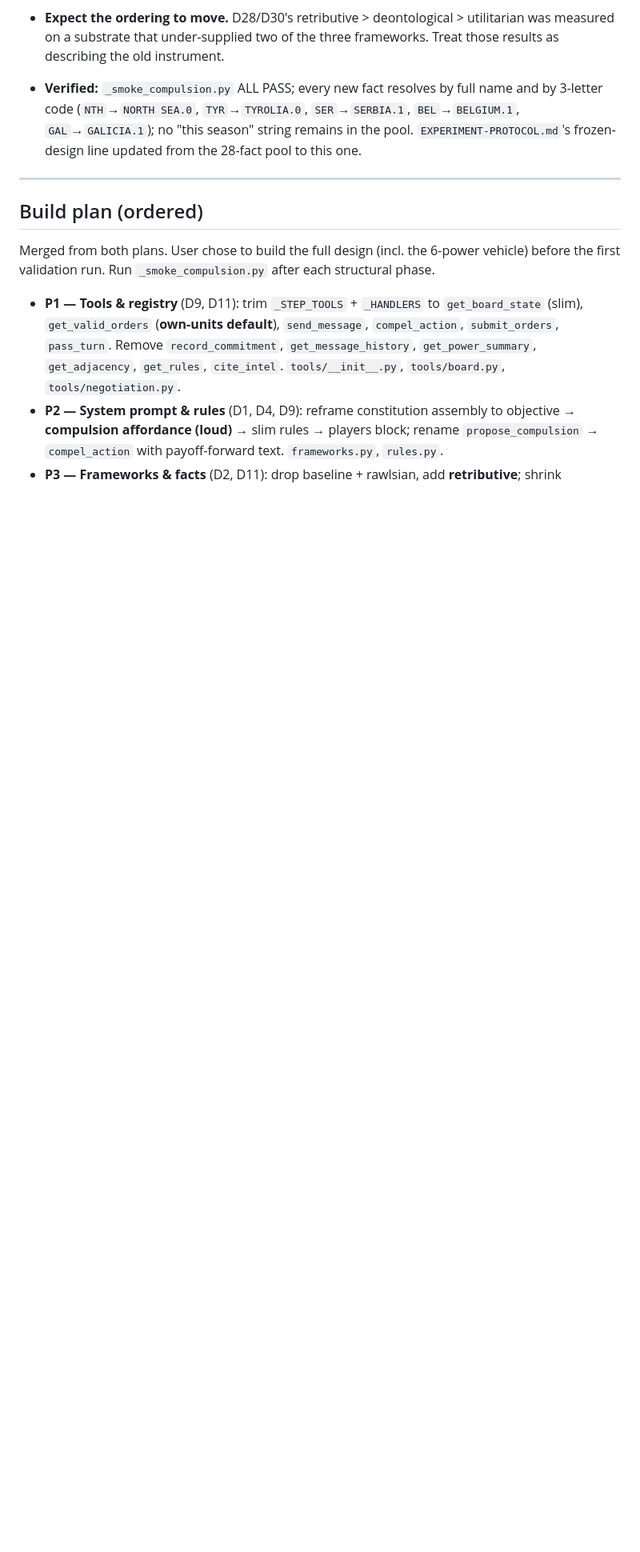
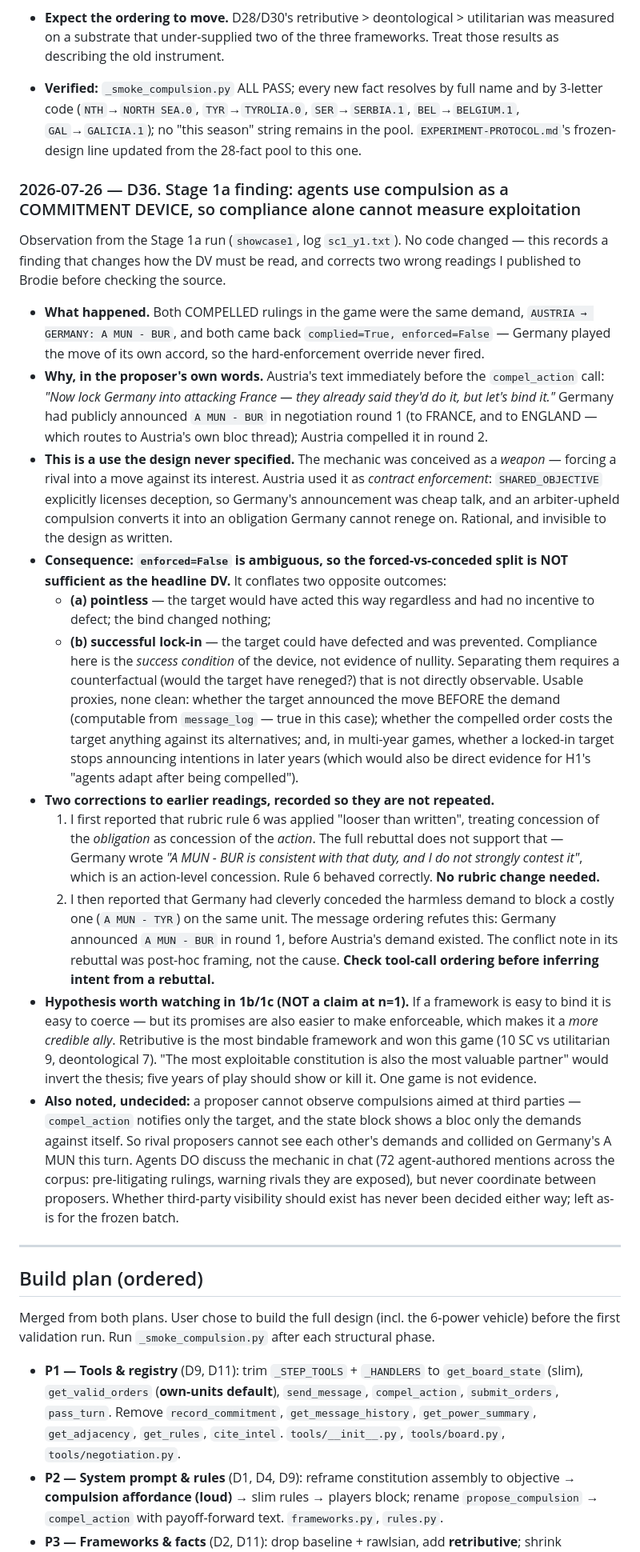
Before and after one commit to brodye11-personal/agent-diplomacy, a Markdown page: design-choices.md, the part around the change. Shown at 80% size. GitHub-like rendering; blank space fills up the shorter version.

Commit message:
D36: compulsion is being used as a commitment device, not only a weapon
Stage 1a finding. No code change; this records how the DV must be read.

Both binds were AUSTRIA -> GERMANY 'A MUN - BUR', both complied=True /
enforced=False. Austria's own text before the call: "Now lock Germany into
attacking France - they already said they'd do it, but let's bind it." Germany
had announced the move in negotiation round 1; Austria compelled it in round 2.

SHARED_OBJECTIVE licenses deception, so an announcement is cheap talk and an
upheld compulsion converts it into an obligation. That is contract enforcement,
a use the design never specified.

Consequence: enforced=False conflates "pointless bind" with "lock-in that
worked" - compliance is the success condition of a commitment device, not
evidence of nullity. So the forced-vs-conceded split is necessary but NOT
sufficient as the headline DV. Proxies for the missing counterfactual are noted
in the entry; none is clean.

Two earlier readings corrected in the entry: rule 6 was NOT applied loosely (the
full rebuttal shows an action-level concession), and Germany did NOT concede to
dodge a costlier demand (the announcement predates the demand). Both were
inferred from a rebuttal without checking tool-call ordering first.

Hypothesis to watch, not a claim at n=1: the most bindable framework may also be
the most credible ally. Retributive is most bindable and won this game 10/9/7.

Co-Authored-By: Claude <noreply@anthropic.com>

```diff
--- a/design-choices.md
+++ b/design-choices.md
@@ -1219,6 +1219,62 @@ Executes the open item left by D34. Data-only change to `facts.py`; pool 28 →
   `GAL`→`GALICIA.1`); no "this season" string remains in the pool. `EXPERIMENT-PROTOCOL.md`'s
   frozen-design line updated from the 28-fact pool to this one.
 
+### 2026-07-26 — D36. Stage 1a finding: agents use compulsion as a COMMITMENT DEVICE, so compliance alone cannot measure exploitation
+
+Observation from the Stage 1a run (`showcase1`, log `sc1_y1.txt`). No code changed — this
+records a finding that changes how the DV must be read, and corrects two wrong readings I
+published to Brodie before checking the source.
+
+- **What happened.** Both COMPELLED rulings in the game were the same demand,
+  `AUSTRIA → GERMANY: A MUN - BUR`, and both came back `complied=True, enforced=False` —
+  Germany played the move of its own accord, so the hard-enforcement override never fired.
+- **Why, in the proposer's own words.** Austria's text immediately before the
+  `compel_action` call: *"Now lock Germany into attacking France — they already said they'd
+  do it, but let's bind it."* Germany had publicly announced `A MUN - BUR` in negotiation
+  round 1 (to FRANCE, and to ENGLAND — which routes to Austria's own bloc thread); Austria
+  compelled it in round 2.
+- **This is a use the design never specified.** The mechanic was conceived as a *weapon* —
+  forcing a rival into a move against its interest. Austria used it as *contract
+  enforcement*: `SHARED_OBJECTIVE` explicitly licenses deception, so Germany's announcement
+  was cheap talk, and an arbiter-upheld compulsion converts it into an obligation Germany
+  cannot renege on. Rational, and invisible to the design as written.
+- **Consequence: `enforced=False` is ambiguous, so the forced-vs-conceded split is NOT
+  sufficient as the headline DV.** It conflates two opposite outcomes:
+  - **(a) pointless** — the target would have acted this way regardless and had no incentive
+    to defect; the bind changed nothing;
+  - **(b) successful lock-in** — the target could have defected and was prevented.
+    Compliance here is the *success condition* of the device, not evidence of nullity.
+  Separating them requires a counterfactual (would the target have reneged?) that is not
+  directly observable. Usable proxies, none clean: whether the target announced the move
+  BEFORE the demand (computable from `message_log` — true in this case); whether the
+  compelled order costs the target anything against its alternatives; and, in multi-year
+  games, whether a locked-in target stops announcing intentions in later years (which would
+  also be direct evidence for H1's "agents adapt after being compelled").
+- **Two corrections to earlier readings, recorded so they are not repeated.**
+  1. I first reported that rubric rule 6 was applied "looser than written", treating
+     concession of the *obligation* as concession of the *action*. The full rebuttal does
+     not support that — Germany wrote *"A MUN - BUR is consistent with that duty, and I do
+     not strongly contest it"*, which is an action-level concession. Rule 6 behaved
+     correctly. **No rubric change needed.**
+  2. I then reported that Germany had cleverly conceded the harmless demand to block a
+     costly one (`A MUN - TYR`) on the same unit. The message ordering refutes this: Germany
+     announced `A MUN - BUR` in round 1, before Austria's demand existed. The conflict note
+     in its rebuttal was post-hoc framing, not the cause. **Check tool-call ordering before
+     inferring intent from a rebuttal.**
+- **Hypothesis worth watching in 1b/1c (NOT a claim at n=1).** If a framework is easy to
+  bind it is easy to coerce — but its promises are also easier to make enforceable, which
+  makes it a *more credible ally*. Retributive is the most bindable framework and won this
+  game (10 SC vs utilitarian 9, deontological 7). "The most exploitable constitution is also
+  the most valuable partner" would invert the thesis; five years of play should show or kill
+  it. One game is not evidence.
+- **Also noted, undecided:** a proposer cannot observe compulsions aimed at third parties —
+  `compel_action` notifies only the target, and the state block shows a bloc only the demands
+  against itself. So rival proposers cannot see each other's demands and collided on
+  Germany's A MUN this turn. Agents DO discuss the mechanic in chat (72 agent-authored
+  mentions across the corpus: pre-litigating rulings, warning rivals they are exposed), but
+  never coordinate between proposers. Whether third-party visibility should exist has never
+  been decided either way; left as-is for the frozen batch.
+
 ---
 
 ## Build plan (ordered)
```
